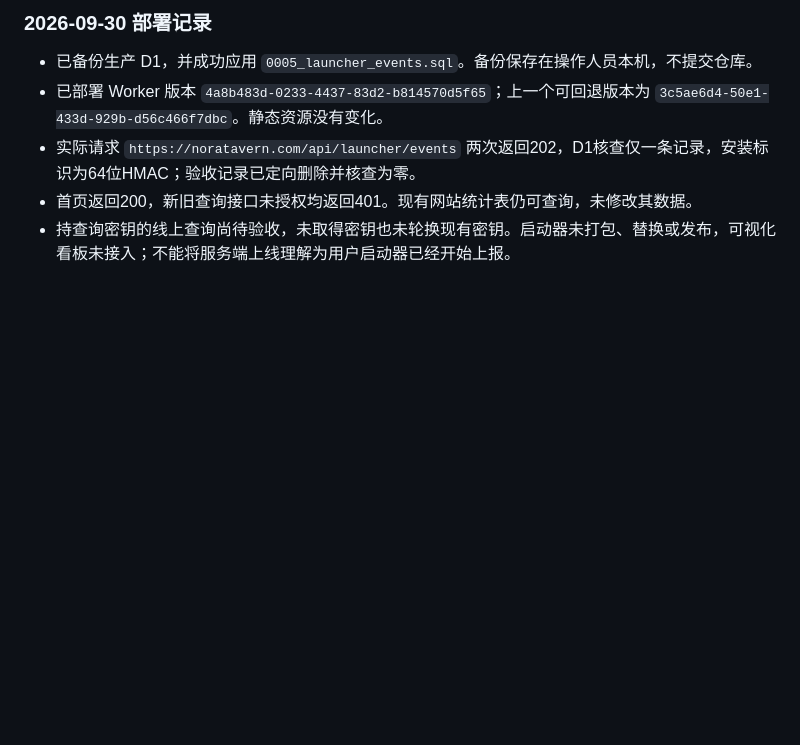
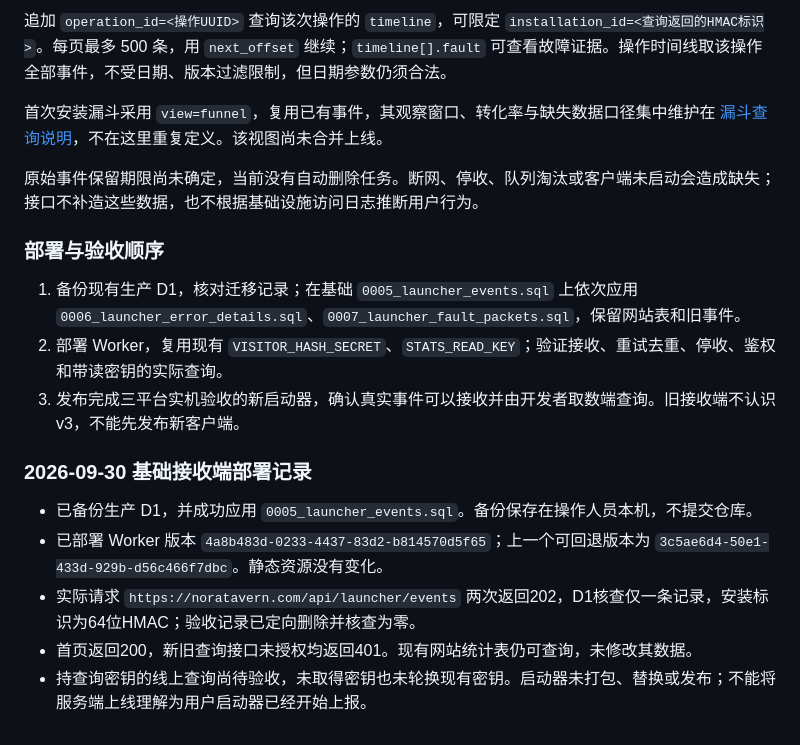
Before and after one commit to LoveMaker-art/nora-landing, a Markdown page: docs/analytics-api.md, the part around one of its changes. Rendered like a GitHub page; blank space fills up the shorter version.

```diff
--- a/docs/analytics-api.md
+++ b/docs/analytics-api.md
@@ -191,8 +198,20 @@ print(data['summary'])
 
-### 2026-09-30 部署记录
+追加 `operation_id=<操作UUID>` 查询该次操作的 `timeline`，可限定 `installation_id=<查询返回的HMAC标识>`。每页最多 500 条，用 `next_offset` 继续；`timeline[].fault` 可查看故障证据。操作时间线取该操作全部事件，不受日期、版本过滤限制，但日期参数仍须合法。
+
+首次安装漏斗采用 `view=funnel`，复用已有事件，其观察窗口、转化率与缺失数据口径集中维护在 [漏斗查询说明](launcher-funnel.md)，不在这里重复定义。该视图尚未合并上线。
+
+原始事件保留期限尚未确定，当前没有自动删除任务。断网、停收、队列淘汰或客户端未启动会造成缺失；接口不补造这些数据，也不根据基础设施访问日志推断用户行为。
+
+### 部署与验收顺序
+
+1. 备份现有生产 D1，核对迁移记录；在基础 `0005_launcher_events.sql` 上依次应用 `0006_launcher_error_details.sql`、`0007_launcher_fault_packets.sql`，保留网站表和旧事件。
+2. 部署 Worker，复用现有 `VISITOR_HASH_SECRET`、`STATS_READ_KEY`；验证接收、重试去重、停收、鉴权和带读密钥的实际查询。
+3. 发布完成三平台实机验收的新启动器，确认真实事件可以接收并由开发者取数端查询。旧接收端不认识 v3，不能先发布新客户端。
+
+### 2026-09-30 基础接收端部署记录
 
 - 已备份生产 D1，并成功应用 `0005_launcher_events.sql`。备份保存在操作人员本机，不提交仓库。
 - 已部署 Worker 版本 `4a8b483d-0233-4437-83d2-b814570d5f65`；上一个可回退版本为 `3c5ae6d4-50e1-433d-929b-d56c466f7dbc`。静态资源没有变化。
 - 实际请求 `https://noratavern.com/api/launcher/events` 两次返回202，D1核查仅一条记录，安装标识为64位HMAC；验收记录已定向删除并核查为零。
 - 首页返回200，新旧查询接口未授权均返回401。现有网站统计表仍可查询，未修改其数据。
-- 持查询密钥的线上查询尚待验收，未取得密钥也未轮换现有密钥。启动器未打包、替换或发布，可视化看板未接入；不能将服务端上线理解为用户启动器已经开始上报。
+- 持查询密钥的线上查询尚待验收，未取得密钥也未轮换现有密钥。启动器未打包、替换或发布；不能将服务端上线理解为用户启动器已经开始上报。
```
Also changed, not shown: other parts of docs/analytics-api.md (+31 -24 lines), docs/launcher-funnel.md (added, +57 -0 lines).
